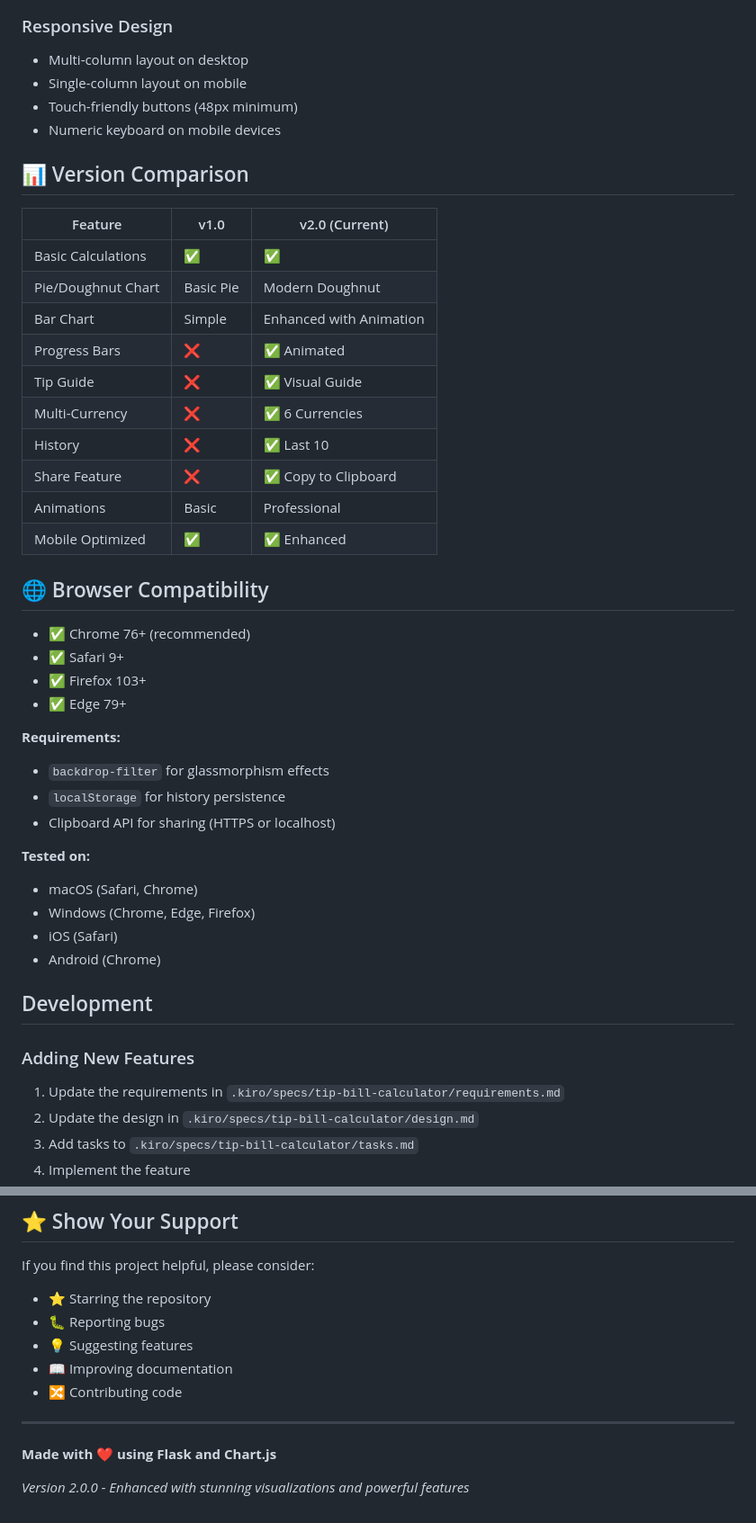
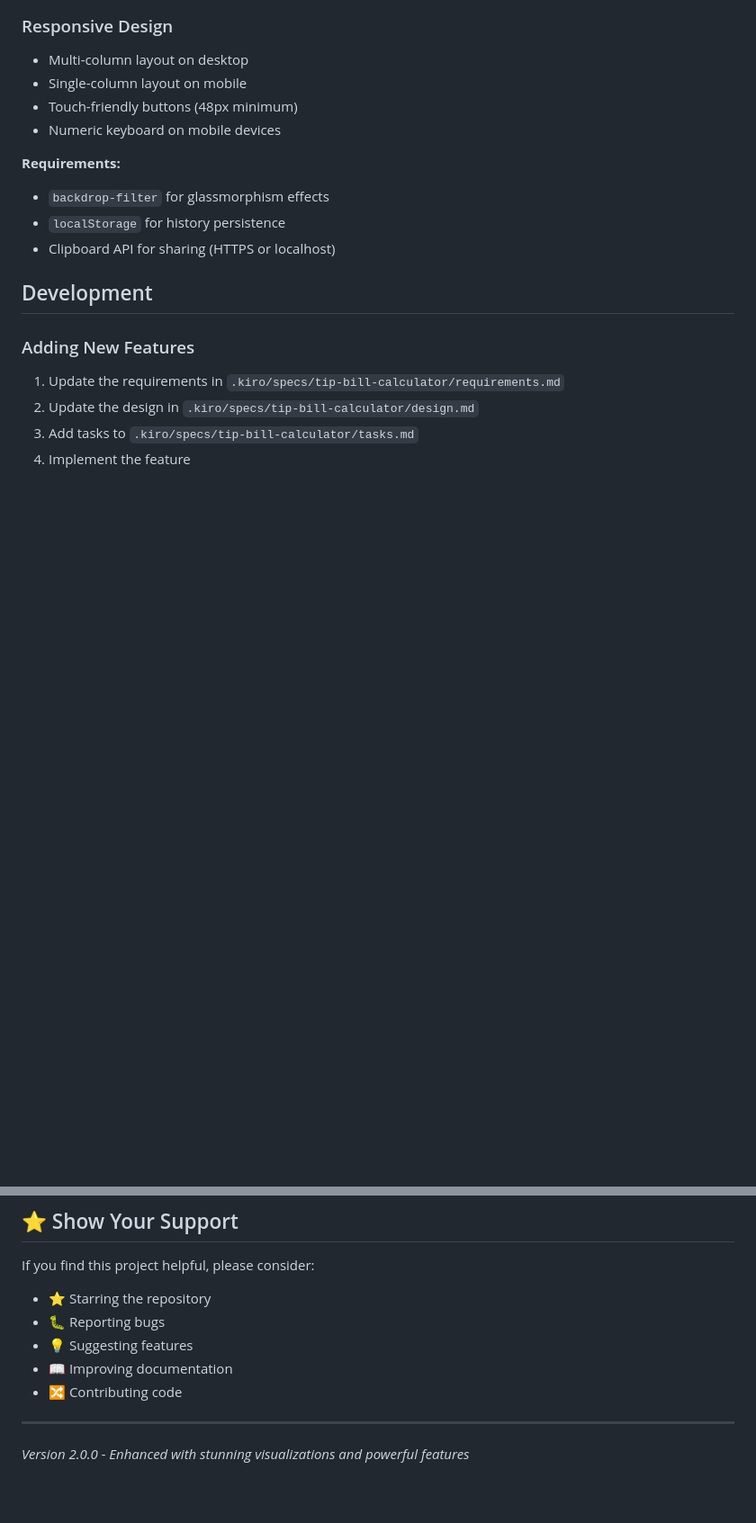
Before and after one commit to pooja-bhavani/Tip-Bill-Split-Calculator, a Markdown page: README.md, 2 parts joined by grey strips. Shown: that part at 90% size. Drawn GitHub-style; blank space fills up the shorter version.

```diff
--- a/README.md
+++ b/README.md
@@ -298,38 +278,10 @@ pytest tests/ --cov=app --cov-report=html
 - Touch-friendly buttons (48px minimum)
 - Numeric keyboard on mobile devices
 
-## 📊 Version Comparison
-
-| Feature | v1.0 | v2.0 (Current) |
-|---------|------|----------------|
-| Basic Calculations | ✅ | ✅ |
-| Pie/Doughnut Chart | Basic Pie | Modern Doughnut |
-| Bar Chart | Simple | Enhanced with Animation |
-| Progress Bars | ❌ | ✅ Animated |
-| Tip Guide | ❌ | ✅ Visual Guide |
-| Multi-Currency | ❌ | ✅ 6 Currencies |
-| History | ❌ | ✅ Last 10 |
-| Share Feature | ❌ | ✅ Copy to Clipboard |
-| Animations | Basic | Professional |
-| Mobile Optimized | ✅ | ✅ Enhanced |
-
-## 🌐 Browser Compatibility
-
-- ✅ Chrome 76+ (recommended)
-- ✅ Safari 9+
-- ✅ Firefox 103+
-- ✅ Edge 79+
-
 **Requirements:**
 - `backdrop-filter` for glassmorphism effects
 - `localStorage` for history persistence
 - Clipboard API for sharing (HTTPS or localhost)
-
-**Tested on:**
-- macOS (Safari, Chrome)
-- Windows (Chrome, Edge, Firefox)
-- iOS (Safari)
-- Android (Chrome)
 
 ## Development
 
@@ -433,6 +385,4 @@ If you find this project helpful, please consider:
 
 ---
 
-**Made with ❤️ using Flask and Chart.js**
-
 *Version 2.0.0 - Enhanced with stunning visualizations and powerful features*
```
Also changed, not shown: other parts of README.md (+0 -20 lines).
